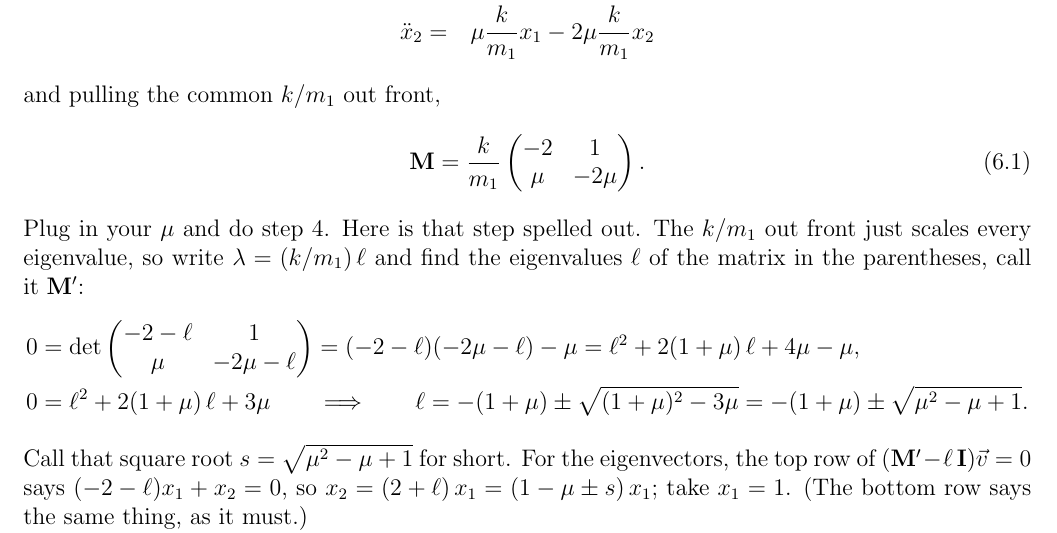
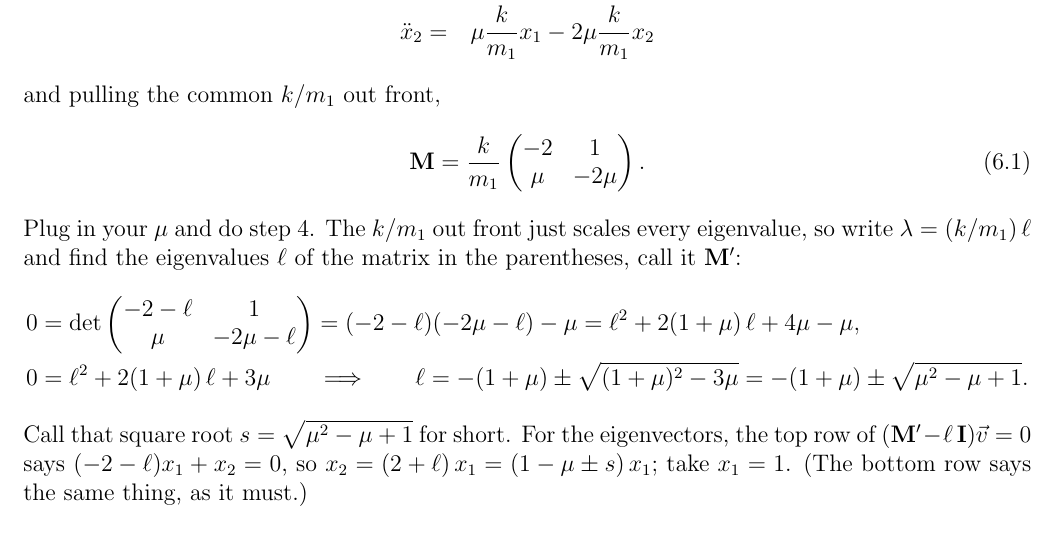
Before and after one commit to mglerner/MathematicalPhysics, a LaTeX document (CoupledDEs/ThreeSpringsHandout/ThreeSpringsTwoWays.tex): part of page 10 of 10, cut so that both start at the same text. Compiled offline with pdfLaTeX.

Commit message:
Three-springs handout: drop the redundant 'Here is that step spelled out' on page 10 (Michael, 2026-11-04)
Co-Authored-By: Claude Fable 5.1 <noreply@anthropic.com>

```diff
--- a/CoupledDEs/ThreeSpringsHandout/ThreeSpringsTwoWays.tex
+++ b/CoupledDEs/ThreeSpringsHandout/ThreeSpringsTwoWays.tex
@@ -736,8 +736,7 @@ and pulling the common $k/m_1$ out front,
 \begin{equation}
   \mathbf{M} = \frac{k}{m_1}\begin{pmatrix} -2 & 1 \\ \mu & -2\mu \end{pmatrix}.
 \end{equation}
-Plug in your $\mu$ and do step 4. Here is that step spelled out. The
-$k/m_1$ out front just scales every eigenvalue, so write $\lambda =
+Plug in your $\mu$ and do step 4. The $k/m_1$ out front just scales every eigenvalue, so write $\lambda =
 (k/m_1)\,\ell$ and find the eigenvalues $\ell$ of the matrix in the
 parentheses, call it $\mathbf{M}'$:
 \begin{align*}
```
Also changed, not shown: CoupledDEs/ThreeSpringsHandout/ThreeSpringsTwoWays.pdf.
